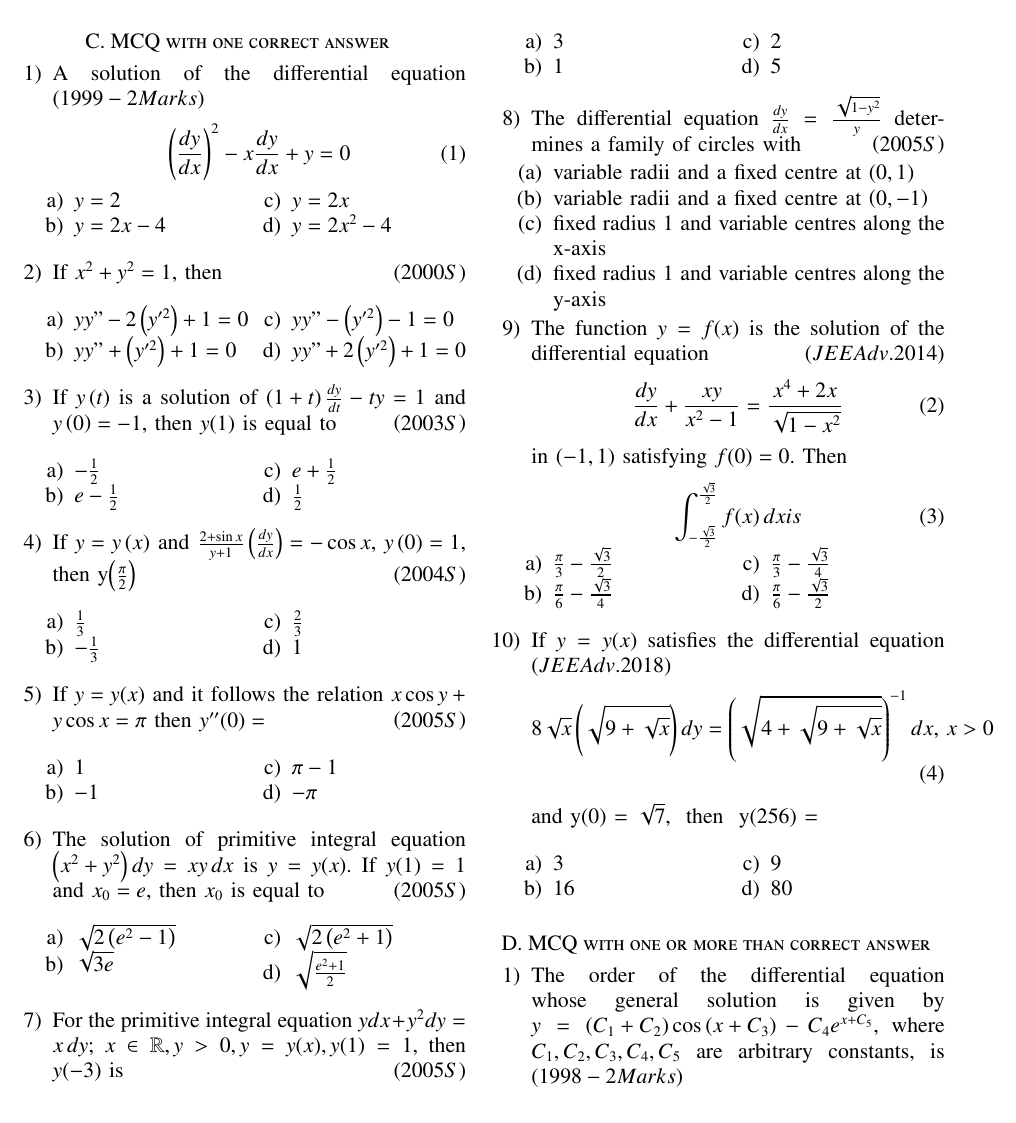
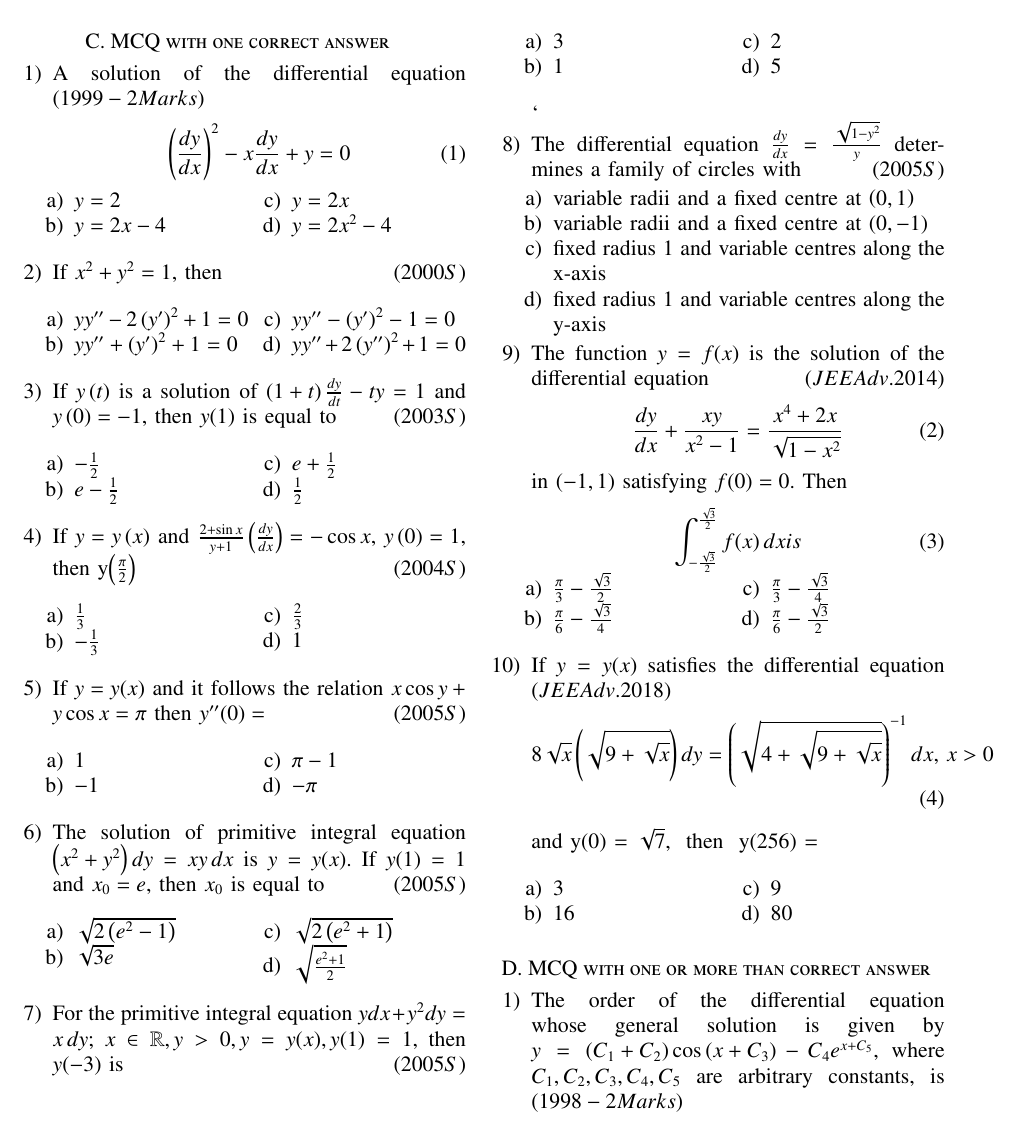
Before and after one commit to igiamronit/EE1030, a LaTeX problem sheet (Assignment2/main2.tex): part of page 1 of 2, cut so that both start at the same text. Compiled offline with pdfLaTeX.

Commit message:
Assignment2

```diff
--- a/Assignment2/main2.tex
+++ b/Assignment2/main2.tex
@@ -75,10 +75,10 @@
 \item If $x^2 + y^2 = 1$, then \hfill \brak{2000S}
 \begin{multicols}{2}
 \begin{enumerate}
-    \item  $yy"-2\brak{y'^{2}}+1 = 0$
-    \item  $yy"+\brak{y'^{2}}+1 = 0$
-    \item  $yy"-\brak{y'^{2}}-1 = 0$
-    \item  $yy"+2\brak{y'^{2}}+1 = 0$
+    \item  $yy^{\prime\prime}-2\brak{y^\prime}^{2}+1 = 0$
+    \item  $yy^{\prime\prime}+\brak{y^\prime}^{2}+1 = 0$
+    \item  $yy^{\prime\prime}-\brak{y^\prime}^{2}-1 = 0$
+    \item  $yy^{\prime\prime}+2\brak{y'^\prime}^{2}+1 = 0$
 \end{enumerate}
 \end{multicols}
 
@@ -103,7 +103,7 @@
 \end{enumerate}
 \end{multicols}
 
-\item If $y = y(x)$ and it follows the relation $x \cos y + y \cos x = \pi$ then $y''(0) =$ \hfill \brak{2005S}
+\item If $y = y(x)$ and it follows the relation $x \cos y + y \cos x = \pi$ then $y^{\prime\prime}(0) =$ \hfill \brak{2005S}
 
 \begin{multicols}{2}
 \begin{enumerate}
@@ -135,9 +135,9 @@
     \item $5$
 \end{enumerate}
 \end{multicols}
-
+`
 \item The differential equation $\frac{dy}{dx} = \frac{\sqrt{1-y^2}}{y}$ determines a family of circles with \hfill \brak{2005S}
-\begin{enumerate}[label=(\alph*)]
+\begin{enumerate}
     \item variable radii and a fixed centre at \brak{0,1}
     \item variable radii and a fixed centre at \brak{0, -1}
     \item fixed radius 1 and variable centres along the x-axis
```
Also changed, not shown: Assignment2/main2.pdf, Assignment2/main2.tex (6 more changed lines), 1 other file.
